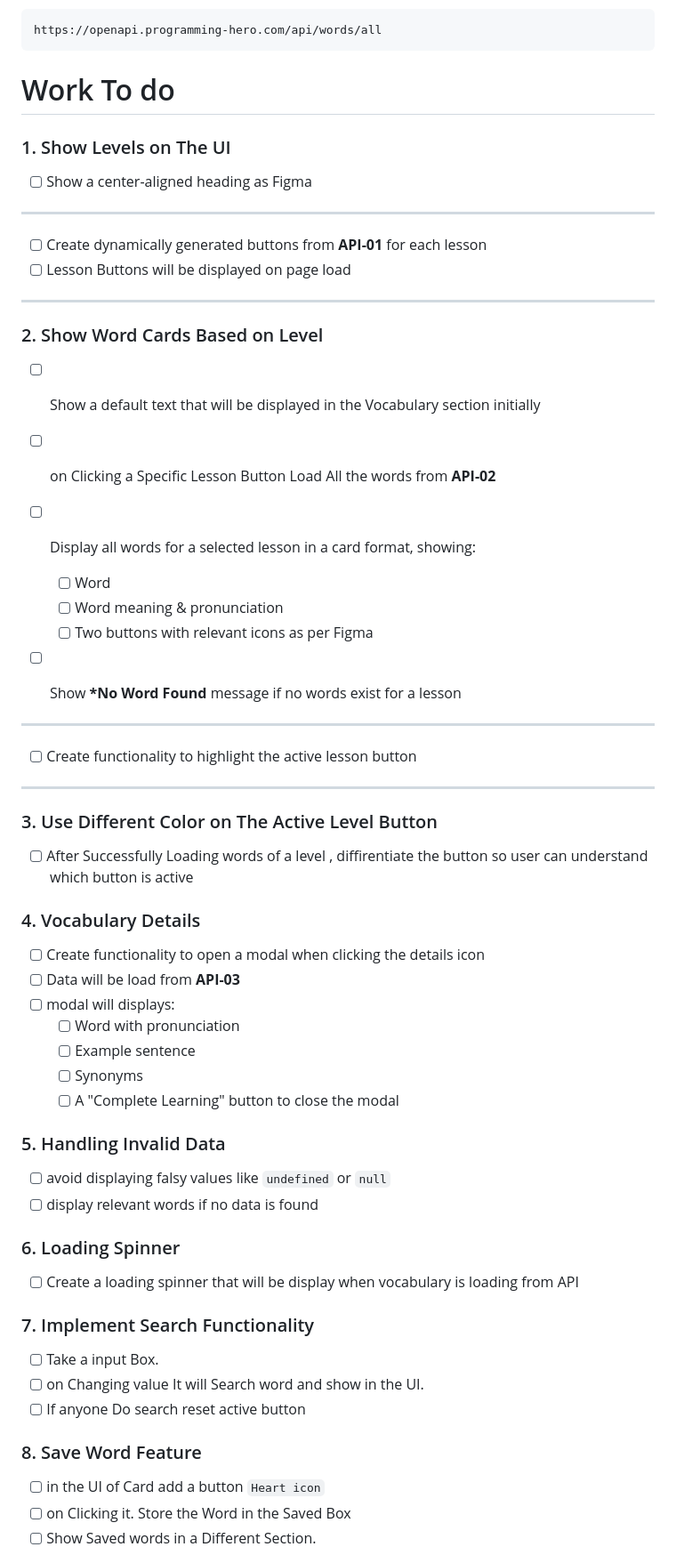
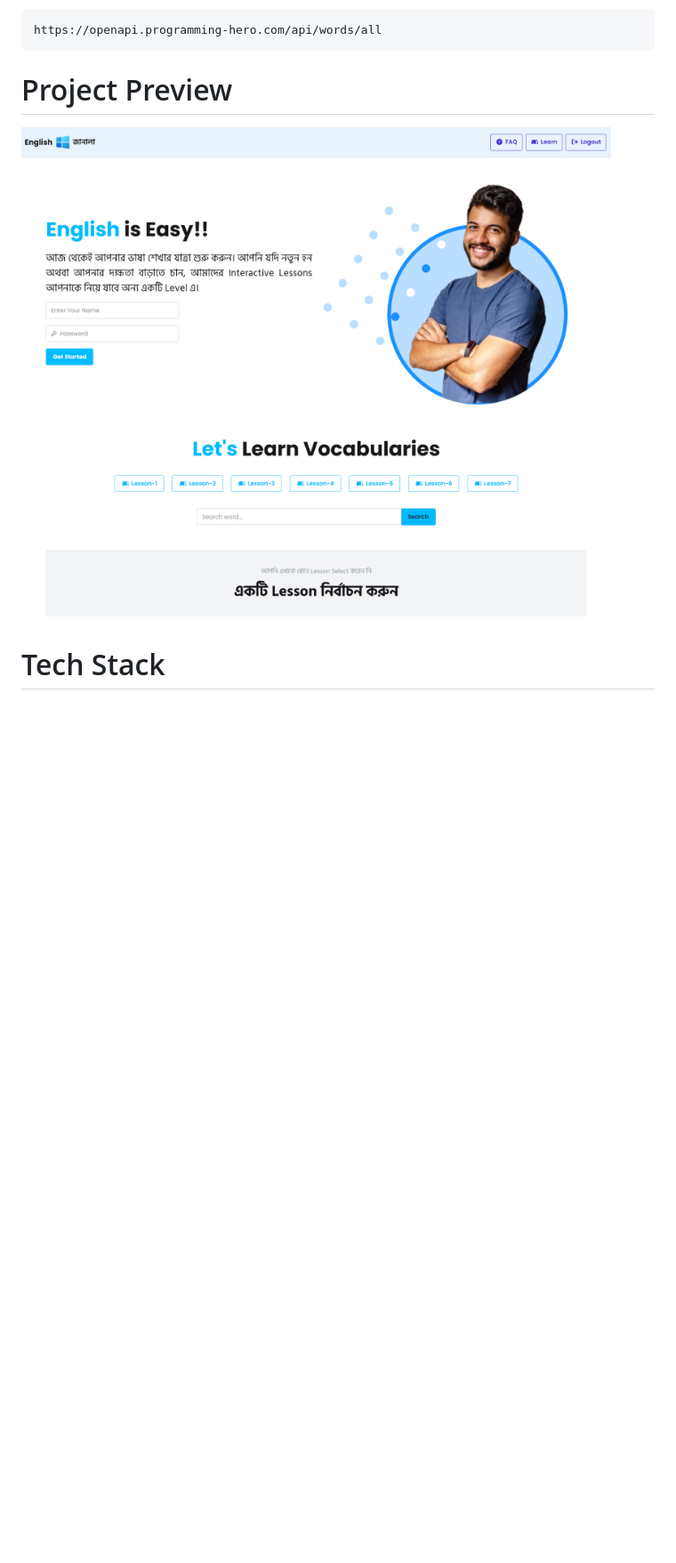
Before and after one commit to sikderdisha/English-Janala, a Markdown page: README.md, the part around the change printed below. Shown: that part at 89% size. GitHub-like rendering; pictures changed too: assets/preview.png (added); blank space fills up the shorter version.

````diff
--- a/README.md
+++ b/README.md
@@ -30,69 +38,8 @@ https://openapi.programming-hero.com/api/word/5
 https://openapi.programming-hero.com/api/words/all
 ```
 
-# Work To do
+# Project Preview
+![App Screenshot](./assets/preview.png)
 
-### 1. Show Levels on The UI
+# Tech Stack
 
-- [ ] Show a center-aligned heading as Figma
-
----
-
-- [ ] Create dynamically generated buttons from **API-01** for each lesson
-- [ ] Lesson Buttons will be displayed on page load
-
----
-
-### 2. Show Word Cards Based on Level
-
-- [ ] Show a default text that will be displayed in the Vocabulary section initially
-- [ ] on Clicking a Specific Lesson Button Load All the words from **API-02**
-- [ ] Display all words for a selected lesson in a card format, showing:
-
-  - [ ] Word
-  - [ ] Word meaning & pronunciation
-  - [ ] Two buttons with relevant icons as per Figma
-
-- [ ] Show **\*No Word Found** message if no words exist for a lesson
-
----
-
-- [ ] Create functionality to highlight the active lesson button
-
----
-
-### 3. Use Different Color on The Active Level Button
-
-- [ ] After Successfully Loading words of a level , diffirentiate the button so user can understand which button is active
-
-### 4. Vocabulary Details
-
-- [ ] Create functionality to open a modal when clicking the details icon
-- [ ] Data will be load from **API-03**
-- [ ] modal will displays:
-  - [ ] Word with pronunciation
-  - [ ] Example sentence
-  - [ ] Synonyms
-  - [ ] A "Complete Learning" button to close the modal
-
-### 5. Handling Invalid Data
-
-- [ ] avoid displaying falsy values like `undefined` or `null`
-- [ ] display relevant words if no data is found
-
-### 6. Loading Spinner
-
-- [ ] Create a loading spinner that will be display when vocabulary is loading from API
-
-### 7. Implement Search Functionality
-
-- [ ] Take a input Box.
-- [ ] on Changing value It will Search word and show in the UI.
-- [ ] If anyone Do search reset active button
-
-### 8. Save Word Feature
-
-- [ ] in the UI of Card add a button `Heart icon`
-- [ ] on Clicking it. Store the Word in the Saved Box
-- [ ] Show Saved words in a Different Section.
-
````
Also changed, not shown: other parts of README.md (+12 -18 lines).
